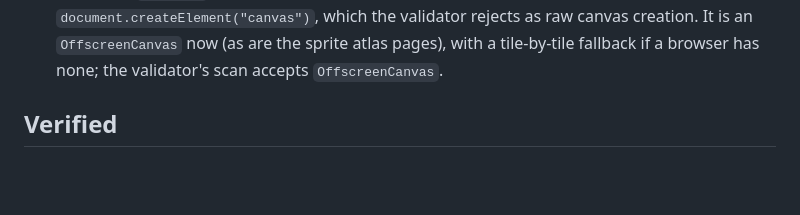
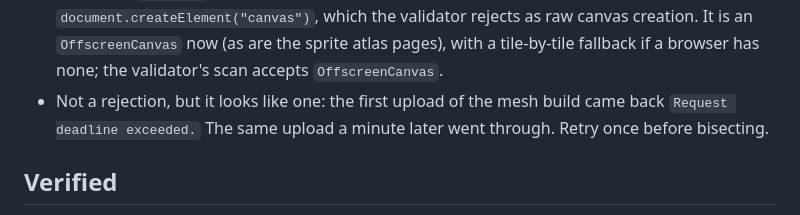
Before and after one commit to pratt3000/my-bits, a Markdown page: thirty-turns/README.md, the part around the change. Rendered like a GitHub page; blank space fills up the shorter version.

Commit message:
sekai, thirty-turns: note the transient upload deadline error
Co-Authored-By: Claude Fable 5.1 <noreply@anthropic.com>
Claude-Session: https://claude.ai/code/session_015BZxL8svnkNSmz5Cp8U3YM

```diff
--- a/thirty-turns/README.md
+++ b/thirty-turns/README.md
@@ -356,6 +356,9 @@ Three rounds, all reported as "unsupported remote resources", all found with
   validator rejects as raw canvas creation. It is an `OffscreenCanvas` now
   (as are the sprite atlas pages), with a tile-by-tile fallback if a browser
   has none; the validator's scan accepts `OffscreenCanvas`.
+- Not a rejection, but it looks like one: the first upload of the mesh build
+  came back `Request deadline exceeded.` The same upload a minute later went
+  through. Retry once before bisecting.
 
 ## Verified
 
```
Also changed, not shown: 1 other file.
